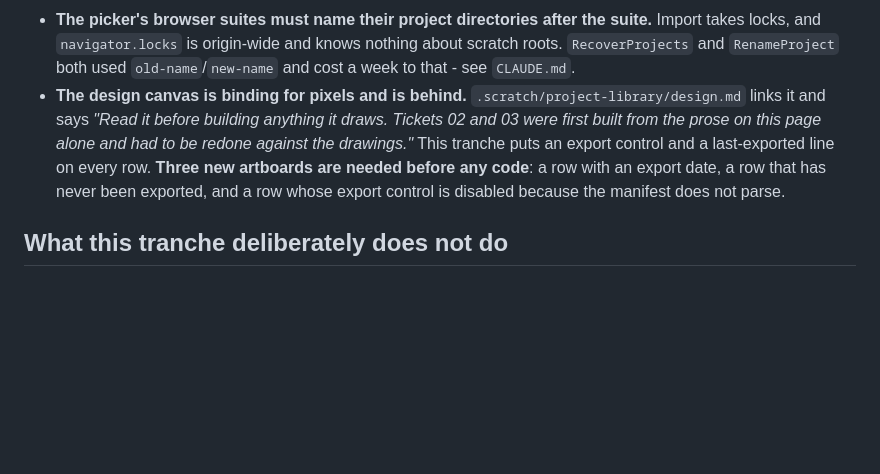
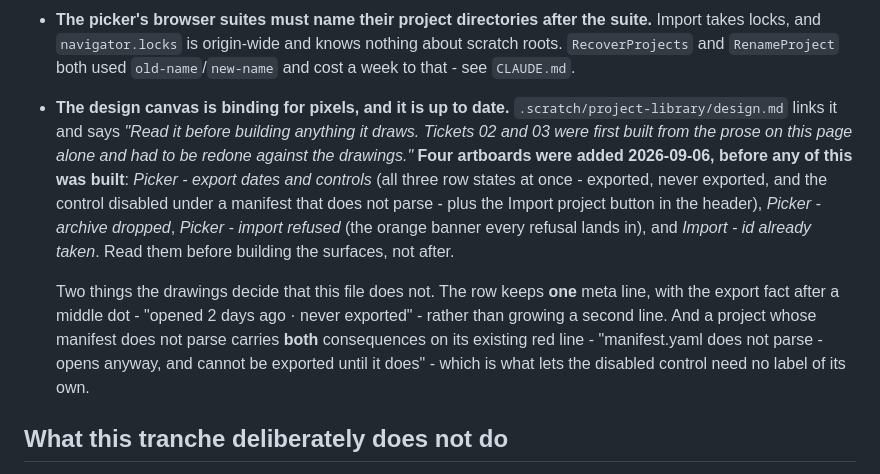
Before and after one commit to a544jh/WebVn, a Markdown page: .scratch/project-archive/spec.md, the part around the change. Drawn GitHub-style; blank space fills up the shorter version.

Commit message:
Draw tranche 3 on the design canvas
Four artboards added to the canvas design.md links: the picker's export dates
and controls (all three row states, plus the Import project button), an archive
dropped, an import refused, and an id already taken. Drawn before any of it is
built, which is the rule design.md sets after tickets 02 and 03 had to be redone
against drawings they were written without.

Two decisions live in the pixels rather than in the prose: the row keeps one meta
line with the export fact after a middle dot, and a project whose manifest does
not parse carries both consequences on its existing red line, which is what lets
the disabled export control need no label.

Co-Authored-By: Claude Opus 5 (1M context) <noreply@anthropic.com>
Claude-Session: https://claude.ai/code/session_013dACqpq8wZCDDK4CqF49i6

```diff
--- a/.scratch/project-archive/spec.md
+++ b/.scratch/project-archive/spec.md
@@ -162,12 +162,20 @@ Safari are unverified, which is the same coverage the rest of the storage work h
 - **The picker's browser suites must name their project directories after the suite.** Import takes
   locks, and `navigator.locks` is origin-wide and knows nothing about scratch roots. `RecoverProjects`
   and `RenameProject` both used `old-name`/`new-name` and cost a week to that - see `CLAUDE.md`.
-- **The design canvas is binding for pixels and is behind.** `.scratch/project-library/design.md`
+- **The design canvas is binding for pixels, and it is up to date.** `.scratch/project-library/design.md`
   links it and says *"Read it before building anything it draws. Tickets 02 and 03 were first built
-  from the prose on this page alone and had to be redone against the drawings."* This tranche puts
-  an export control and a last-exported line on every row. **Three new artboards are needed before
-  any code**: a row with an export date, a row that has never been exported, and a row whose export
-  control is disabled because the manifest does not parse.
+  from the prose on this page alone and had to be redone against the drawings."* **Four artboards
+  were added 2026-09-06, before any of this was built**: *Picker - export dates and controls* (all
+  three row states at once - exported, never exported, and the control disabled under a manifest
+  that does not parse - plus the Import project button in the header), *Picker - archive dropped*,
+  *Picker - import refused* (the orange banner every refusal lands in), and *Import - id already
+  taken*. Read them before building the surfaces, not after.
+
+  Two things the drawings decide that this file does not. The row keeps **one** meta line, with the
+  export fact after a middle dot - "opened 2 days ago &middot; never exported" - rather than growing
+  a second line. And a project whose manifest does not parse carries **both** consequences on its
+  existing red line - "manifest.yaml does not parse - opens anyway, and cannot be exported until it
+  does" - which is what lets the disabled control need no label of its own.
 
 ## What this tranche deliberately does not do
 
```
Also changed, not shown: .scratch/project-library/design.md (+4 -1 lines).
